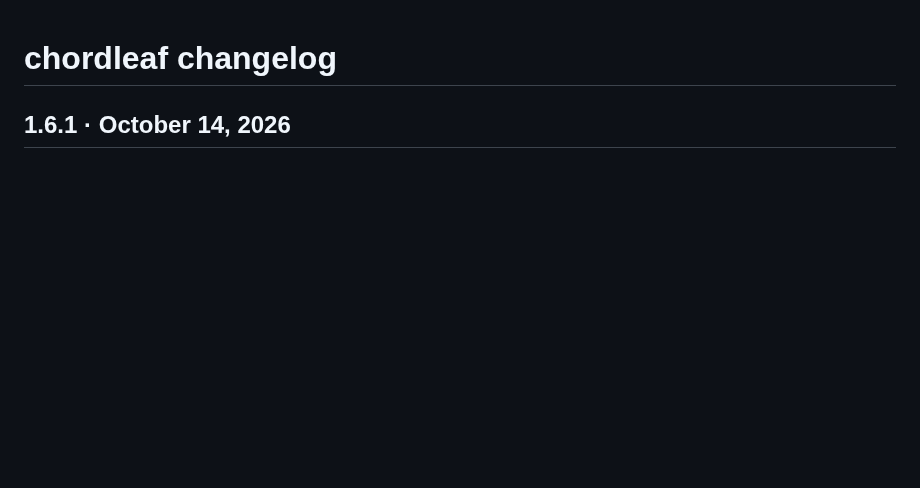
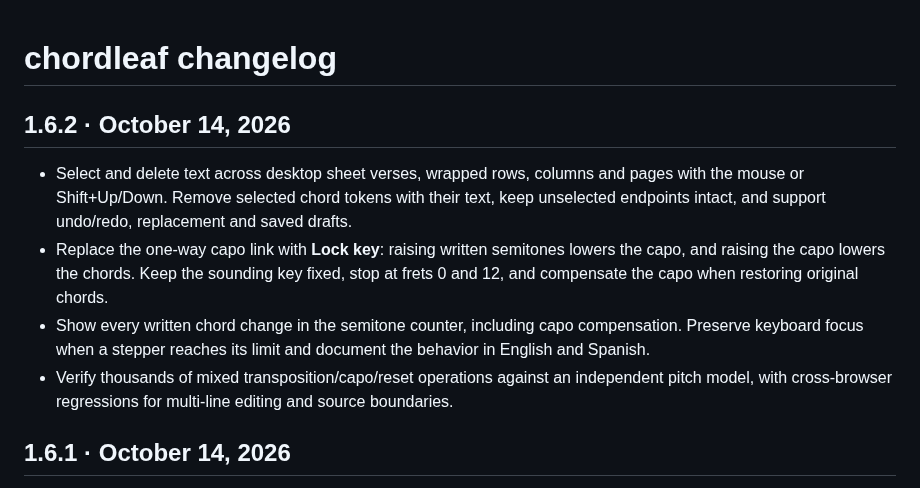
Before and after one commit to antoniomml/chordleaf, a Markdown page: CHANGELOG.md, the part around the change. Rendered like a GitHub page; blank space fills up the shorter version.

Commit message:
Add multi-line sheet editing and key lock; release 1.6.2

```diff
--- a/CHANGELOG.md
+++ b/CHANGELOG.md
@@ -1,4 +1,11 @@
 # chordleaf changelog
+
+## 1.6.2 · October 14, 2026
+
+- Select and delete text across desktop sheet verses, wrapped rows, columns and pages with the mouse or Shift+Up/Down. Remove selected chord tokens with their text, keep unselected endpoints intact, and support undo/redo, replacement and saved drafts.
+- Replace the one-way capo link with **Lock key**: raising written semitones lowers the capo, and raising the capo lowers the chords. Keep the sounding key fixed, stop at frets 0 and 12, and compensate the capo when restoring original chords.
+- Show every written chord change in the semitone counter, including capo compensation. Preserve keyboard focus when a stepper reaches its limit and document the behavior in English and Spanish.
+- Verify thousands of mixed transposition/capo/reset operations against an independent pitch model, with cross-browser regressions for multi-line editing and source boundaries.
 
 ## 1.6.1 · October 14, 2026
 
```
Also changed, not shown: docs/wiki/First-song.es.md (+1 -1 lines), docs/wiki/User-guide.md (+4 -2 lines), docs/images/key-lock.png (added), 16 other files.
